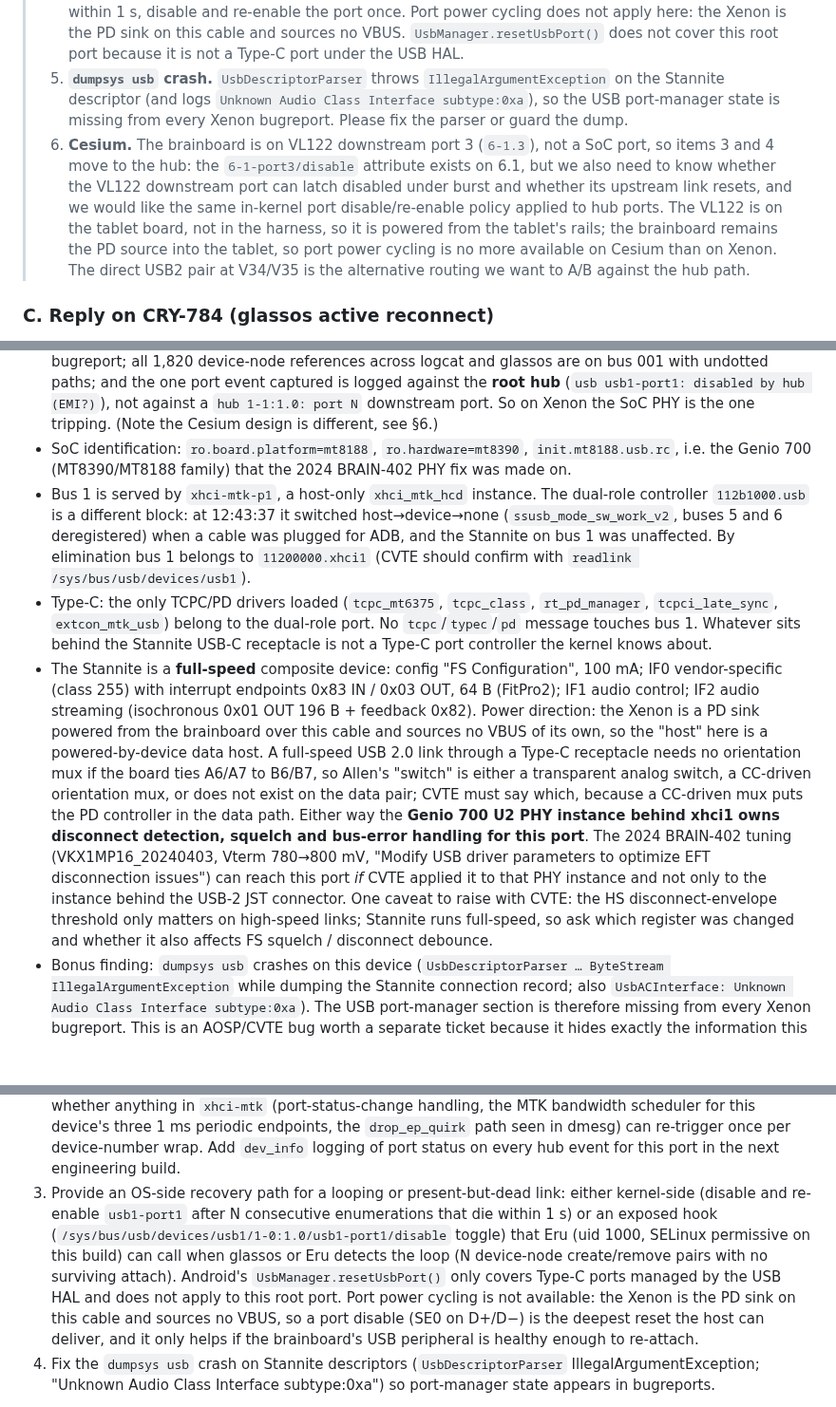
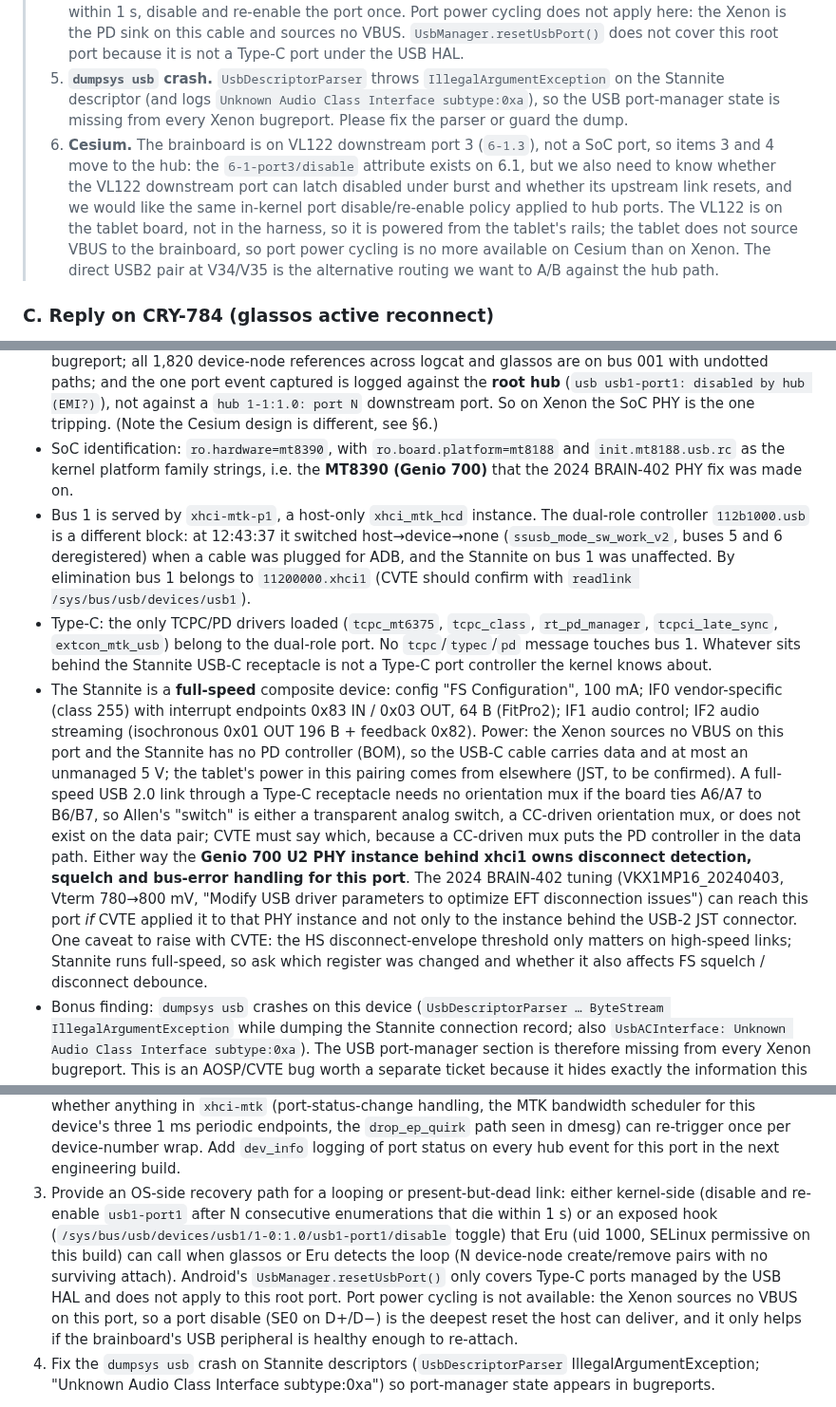
Before and after one commit to ifithardwaremonkey/claude_scratch, a Markdown page: CRY-657_Xenon_Stannite_EFT_USB_Analysis.md, 3 parts joined by grey strips. Shown at 95% size. GitHub-like rendering; blank space fills up the shorter version.

````diff
--- a/CRY-657_Xenon_Stannite_EFT_USB_Analysis.md
+++ b/CRY-657_Xenon_Stannite_EFT_USB_Analysis.md
@@ -75,7 +75,7 @@ Two corrections to the premises in CLI-396 and CRY-784 that matter for how CRY-7
 > 3. **PHY instance and the 2024 tuning.** Confirm which controller and `mtk-tphy` instance sits behind the Stannite USB-C receptacle (`readlink /sys/bus/usb/devices/usb1`) and whether the VKX1MP16_20240403 EFT change (Vterm 780→800 mV) was applied to it or only to the PHY behind the USB-2 JST connector. State which register was changed and whether it affects a full-speed link, since the Stannite is FS and the HS disconnect-envelope threshold does not apply to FS. Also identify the PD sink controller on this receptacle (the Xenon is powered by the brainboard over this cable) and any CC-controlled orientation mux between it and the xHCI: part number, whether it sits in the D+/D− path, whether it re-evaluates CC orientation after a CC glitch, and whether its events can be logged. It is invisible to the kernel today.
 > 4. **A port-level recovery hook.** Kernel 5.15.94 (android13-5.15) predates the upstream `/sys/bus/usb/devices/.../usbN-portM/disable` attribute (added in 6.0). Please either backport it or expose an equivalent vendor node that disables and re-enables root port 1, callable by a system-uid process (Eru). Also consider doing it in-kernel: if a port sees N consecutive enumerations that die within 1 s, disable and re-enable the port once. Port power cycling does not apply here: the Xenon is the PD sink on this cable and sources no VBUS. `UsbManager.resetUsbPort()` does not cover this root port because it is not a Type-C port under the USB HAL.
 > 5. **`dumpsys usb` crash.** `UsbDescriptorParser` throws `IllegalArgumentException` on the Stannite descriptor (and logs `Unknown Audio Class Interface subtype:0xa`), so the USB port-manager state is missing from every Xenon bugreport. Please fix the parser or guard the dump.
-> 6. **Cesium.** The brainboard is on VL122 downstream port 3 (`6-1.3`), not a SoC port, so items 3 and 4 move to the hub: the `6-1-port3/disable` attribute exists on 6.1, but we also need to know whether the VL122 downstream port can latch disabled under burst and whether its upstream link resets, and we would like the same in-kernel port disable/re-enable policy applied to hub ports. The VL122 is on the tablet board, not in the harness, so it is powered from the tablet's rails; the brainboard remains the PD source into the tablet, so port power cycling is no more available on Cesium than on Xenon. The direct USB2 pair at V34/V35 is the alternative routing we want to A/B against the hub path.
+> 6. **Cesium.** The brainboard is on VL122 downstream port 3 (`6-1.3`), not a SoC port, so items 3 and 4 move to the hub: the `6-1-port3/disable` attribute exists on 6.1, but we also need to know whether the VL122 downstream port can latch disabled under burst and whether its upstream link resets, and we would like the same in-kernel port disable/re-enable policy applied to hub ports. The VL122 is on the tablet board, not in the harness, so it is powered from the tablet's rails; the tablet does not source VBUS to the brainboard, so port power cycling is no more available on Cesium than on Xenon. The direct USB2 pair at V34/V35 is the alternative routing we want to A/B against the hub path.
 
 ### C. Reply on CRY-784 (glassos active reconnect)
 
@@ -138,10 +138,10 @@ Evidence:
 ```
 
 - Path `1-1` = root port 1 of bus 1. A hub would give `1-1.x` and the hub itself would enumerate first; neither appears anywhere in dmesg, logcat (`/dev/bus/usb/001/NNN` only, always the Stannite) or glassos. **There is no hub on the Stannite path on Xenon.** Hub checklist applied to this bugreport: no hub-class device (`mClass=9`) ever enumerated; no VIA vendor ID (0x2109) anywhere in dmesg, logcat or the bugreport; all 1,820 device-node references across logcat and glassos are on bus 001 with undotted paths; and the one port event captured is logged against the **root hub** (`usb usb1-port1: disabled by hub (EMI?)`), not against a `hub 1-1:1.0: port N` downstream port. So on Xenon the SoC PHY is the one tripping. (Note the Cesium design is different, see §6.)
-- SoC identification: `ro.board.platform=mt8188`, `ro.hardware=mt8390`, `init.mt8188.usb.rc`, i.e. the Genio 700 (MT8390/MT8188 family) that the 2024 BRAIN-402 PHY fix was made on.
+- SoC identification: `ro.hardware=mt8390`, with `ro.board.platform=mt8188` and `init.mt8188.usb.rc` as the kernel platform family strings, i.e. the **MT8390 (Genio 700)** that the 2024 BRAIN-402 PHY fix was made on.
 - Bus 1 is served by `xhci-mtk-p1`, a host-only `xhci_mtk_hcd` instance. The dual-role controller `112b1000.usb` is a different block: at 12:43:37 it switched host→device→none (`ssusb_mode_sw_work_v2`, buses 5 and 6 deregistered) when a cable was plugged for ADB, and the Stannite on bus 1 was unaffected. By elimination bus 1 belongs to `11200000.xhci1` (CVTE should confirm with `readlink /sys/bus/usb/devices/usb1`).
 - Type-C: the only TCPC/PD drivers loaded (`tcpc_mt6375`, `tcpc_class`, `rt_pd_manager`, `tcpci_late_sync`, `extcon_mtk_usb`) belong to the dual-role port. No `tcpc`/`typec`/`pd` message touches bus 1. Whatever sits behind the Stannite USB-C receptacle is not a Type-C port controller the kernel knows about.
-- The Stannite is a **full-speed** composite device: config "FS Configuration", 100 mA; IF0 vendor-specific (class 255) with interrupt endpoints 0x83 IN / 0x03 OUT, 64 B (FitPro2); IF1 audio control; IF2 audio streaming (isochronous 0x01 OUT 196 B + feedback 0x82). Power direction: the Xenon is a PD sink powered from the brainboard over this cable and sources no VBUS of its own, so the "host" here is a powered-by-device data host. A full-speed USB 2.0 link through a Type-C receptacle needs no orientation mux if the board ties A6/A7 to B6/B7, so Allen's "switch" is either a transparent analog switch, a CC-driven orientation mux, or does not exist on the data pair; CVTE must say which, because a CC-driven mux puts the PD controller in the data path. Either way the **Genio 700 U2 PHY instance behind xhci1 owns disconnect detection, squelch and bus-error handling for this port**. The 2024 BRAIN-402 tuning (VKX1MP16_20240403, Vterm 780→800 mV, "Modify USB driver parameters to optimize EFT disconnection issues") can reach this port *if* CVTE applied it to that PHY instance and not only to the instance behind the USB-2 JST connector. One caveat to raise with CVTE: the HS disconnect-envelope threshold only matters on high-speed links; Stannite runs full-speed, so ask which register was changed and whether it also affects FS squelch / disconnect debounce.
+- The Stannite is a **full-speed** composite device: config "FS Configuration", 100 mA; IF0 vendor-specific (class 255) with interrupt endpoints 0x83 IN / 0x03 OUT, 64 B (FitPro2); IF1 audio control; IF2 audio streaming (isochronous 0x01 OUT 196 B + feedback 0x82). Power: the Xenon sources no VBUS on this port and the Stannite has no PD controller (BOM), so the USB-C cable carries data and at most an unmanaged 5 V; the tablet's power in this pairing comes from elsewhere (JST, to be confirmed). A full-speed USB 2.0 link through a Type-C receptacle needs no orientation mux if the board ties A6/A7 to B6/B7, so Allen's "switch" is either a transparent analog switch, a CC-driven orientation mux, or does not exist on the data pair; CVTE must say which, because a CC-driven mux puts the PD controller in the data path. Either way the **Genio 700 U2 PHY instance behind xhci1 owns disconnect detection, squelch and bus-error handling for this port**. The 2024 BRAIN-402 tuning (VKX1MP16_20240403, Vterm 780→800 mV, "Modify USB driver parameters to optimize EFT disconnection issues") can reach this port *if* CVTE applied it to that PHY instance and not only to the instance behind the USB-2 JST connector. One caveat to raise with CVTE: the HS disconnect-envelope threshold only matters on high-speed links; Stannite runs full-speed, so ask which register was changed and whether it also affects FS squelch / disconnect debounce.
 - Bonus finding: `dumpsys usb` crashes on this device (`UsbDescriptorParser … ByteStream IllegalArgumentException` while dumping the Stannite connection record; also `UsbACInterface: Unknown Audio Class Interface subtype:0xa`). The USB port-manager section is therefore missing from every Xenon bugreport. This is an AOSP/CVTE bug worth a separate ticket because it hides exactly the information this investigation needed.
 
 ## 2. Timeline, pre-debounce run (05-06, glassos 8.37.2)
@@ -261,7 +261,7 @@ Specific requests for CVTE:
 
 1. Confirm the controller/PHY instance behind the Stannite USB-C receptacle (`readlink /sys/bus/usb/devices/usb1`, which `mtk-tphy` instance it uses) and confirm whether the VKX1MP16_20240403 EFT change (Vterm/discth) was applied to that instance. If it was only applied to the JST port's PHY, apply it here too. State which register changed and whether it affects full-speed links (Stannite is FS).
 2. Explain the 1.0025 s enumerate-and-drop cycle from the host side: capture `dmesg` during the loop and report whether each cycle starts with a port error (`disabled by hub (EMI?)`, port reset, `-71`/`-32`), and whether anything in `xhci-mtk` (port-status-change handling, the MTK bandwidth scheduler for this device's three 1 ms periodic endpoints, the `drop_ep_quirk` path seen in dmesg) can re-trigger once per device-number wrap. Add `dev_info` logging of port status on every hub event for this port in the next engineering build.
-3. Provide an OS-side recovery path for a looping or present-but-dead link: either kernel-side (disable and re-enable `usb1-port1` after N consecutive enumerations that die within 1 s) or an exposed hook (`/sys/bus/usb/devices/usb1/1-0:1.0/usb1-port1/disable` toggle) that Eru (uid 1000, SELinux permissive on this build) can call when glassos or Eru detects the loop (N device-node create/remove pairs with no surviving attach). Android's `UsbManager.resetUsbPort()` only covers Type-C ports managed by the USB HAL and does not apply to this root port. Port power cycling is not available: the Xenon is the PD sink on this cable and sources no VBUS, so a port disable (SE0 on D+/D−) is the deepest reset the host can deliver, and it only helps if the brainboard's USB peripheral is healthy enough to re-attach.
+3. Provide an OS-side recovery path for a looping or present-but-dead link: either kernel-side (disable and re-enable `usb1-port1` after N consecutive enumerations that die within 1 s) or an exposed hook (`/sys/bus/usb/devices/usb1/1-0:1.0/usb1-port1/disable` toggle) that Eru (uid 1000, SELinux permissive on this build) can call when glassos or Eru detects the loop (N device-node create/remove pairs with no surviving attach). Android's `UsbManager.resetUsbPort()` only covers Type-C ports managed by the USB HAL and does not apply to this root port. Port power cycling is not available: the Xenon sources no VBUS on this port, so a port disable (SE0 on D+/D−) is the deepest reset the host can deliver, and it only helps if the brainboard's USB peripheral is healthy enough to re-attach.
 4. Fix the `dumpsys usb` crash on Stannite descriptors (`UsbDescriptorParser` IllegalArgumentException; "Unknown Audio Class Interface subtype:0xa") so port-manager state appears in bugreports.
 
 Hardware (Keyvan/Alan): the later pass "with a better USB-C cable" (Allen's 06-08 note) and the historic ferrite fixes point to shield/common-mode coupling into the pair; worth documenting cable shield termination at both ends and whether the receptacle shell is bonded to chassis.
````
Also changed, not shown: other parts of CRY-657_Xenon_Stannite_EFT_USB_Analysis.md (+7 -7 lines), CRY-657_sku_matrix.png, 1 other file.
